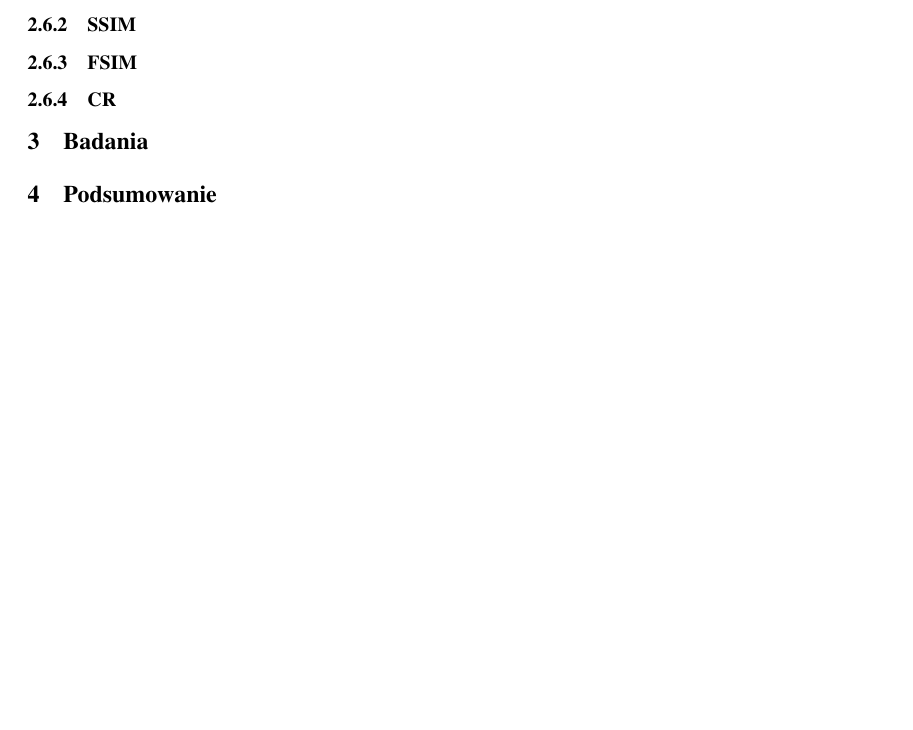
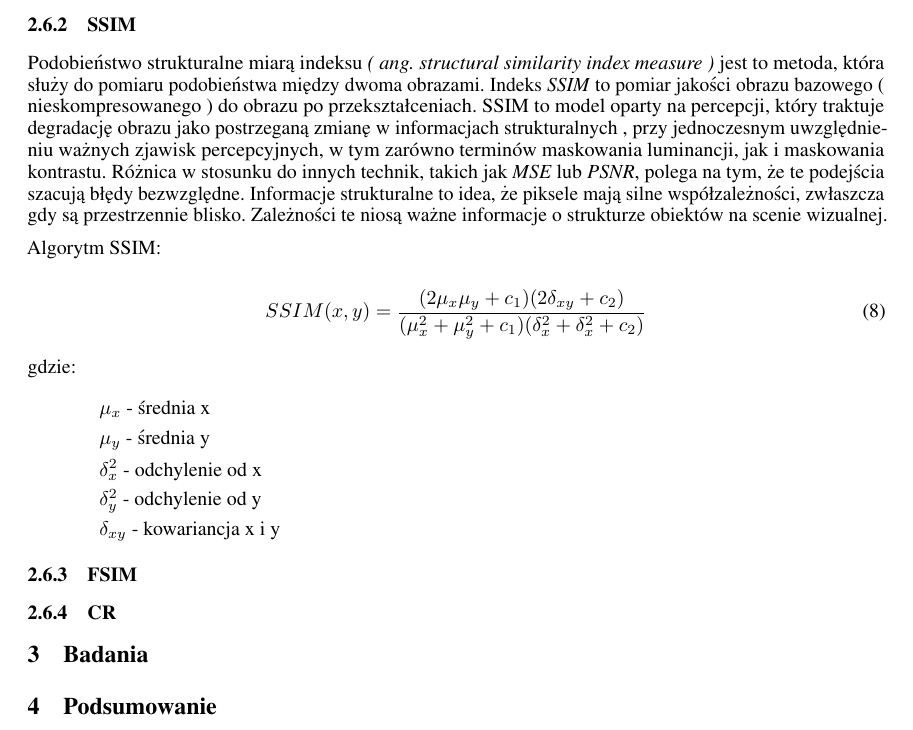
Before and after one commit to karlosos/image_vector_quantization, a LaTeX paper (docs/quantization.tex): part of page 9 of 9, cut so that both start at the same text, the shorter picture padded with empty space. Compiled offline with pdfLaTeX.

Commit message:
Added SSIM algorithm

```diff
--- a/docs/quantization.tex
+++ b/docs/quantization.tex
@@ -295,6 +295,23 @@ gdzie:
 
 \subsubsection{SSIM}
 
+Podobieństwo strukturalne miarą indeksu \textit{( ang. structural similarity index measure )} jest to metoda, która służy do pomiaru podobieństwa między dwoma obrazami. Indeks \textit{SSIM} to pomiar jakości obrazu bazowego ( nieskompresowanego ) do obrazu po przekształceniach. SSIM to model oparty na percepcji, który traktuje degradację obrazu jako postrzeganą zmianę w informacjach strukturalnych , przy jednoczesnym uwzględnieniu ważnych zjawisk percepcyjnych, w tym zarówno terminów maskowania luminancji, jak i maskowania kontrastu. Różnica w stosunku do innych technik, takich jak \textit{MSE} lub \textit{PSNR}, polega na tym, że te podejścia szacują błędy bezwzględne. Informacje strukturalne to idea, że   piksele mają silne współzależności, zwłaszcza gdy są przestrzennie blisko. Zależności te niosą ważne informacje o strukturze obiektów na scenie wizualnej.
+
+Algorytm SSIM:
+
+\begin{equation}
+SSIM(x, y) = \frac{(2\mu_{x}\mu_{y} + c_{1}) (2\delta_{xy} + c_2)}{(\mu_{x}^2 + \mu_{y}^2 + c_{1}) (\delta_{x}^2 + \delta_{x}^2 + c_2)}
+\end{equation}
+
+gdzie:
+\begin{itemize}[label=]
+    \item $\mu_{x}$ - średnia x
+    \item $\mu_{y}$ - średnia y
+    \item $\delta_{x}^2$ - odchylenie od x
+    \item $\delta_{y}^2$ - odchylenie od y
+    \item $\delta_{xy}$ - kowariancja x i y
+\end{itemize}
+
 \subsubsection{FSIM}
 
 \subsubsection{CR}
```
